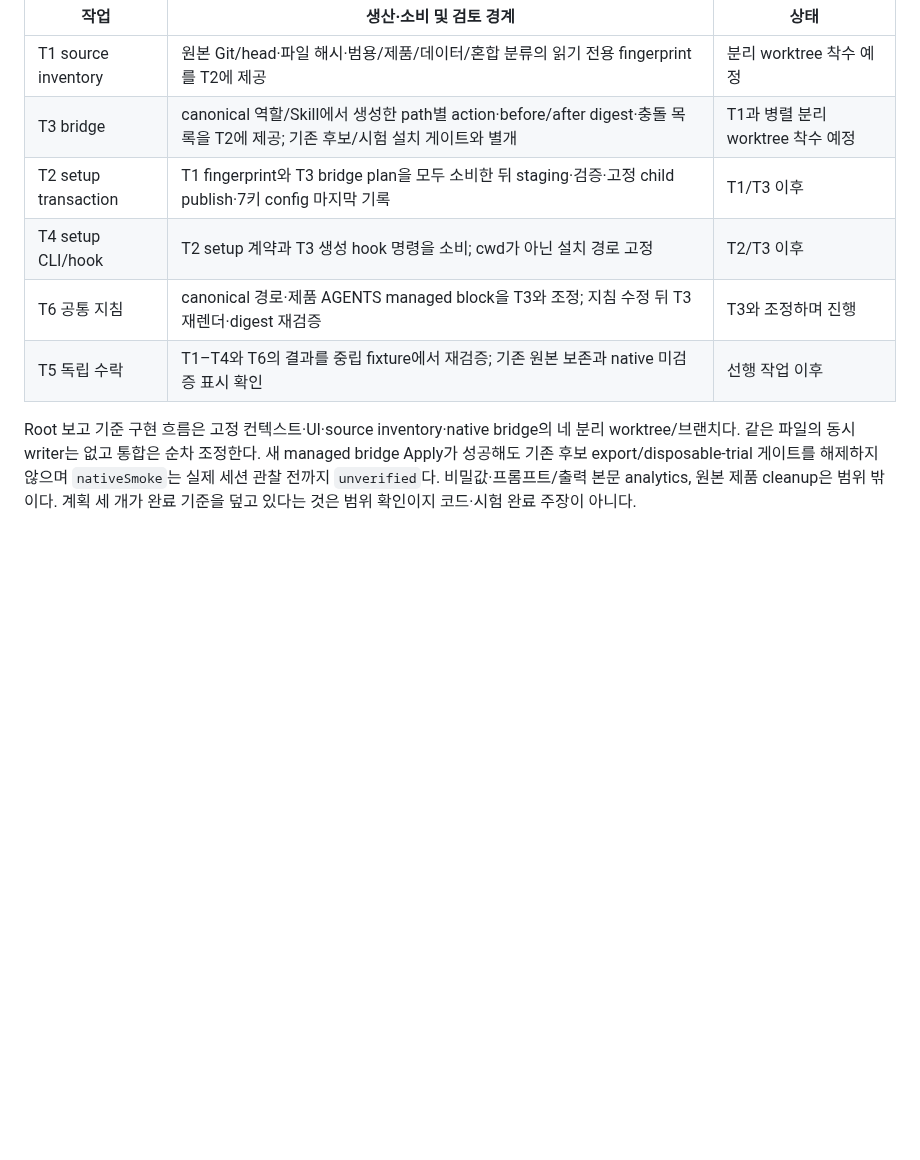
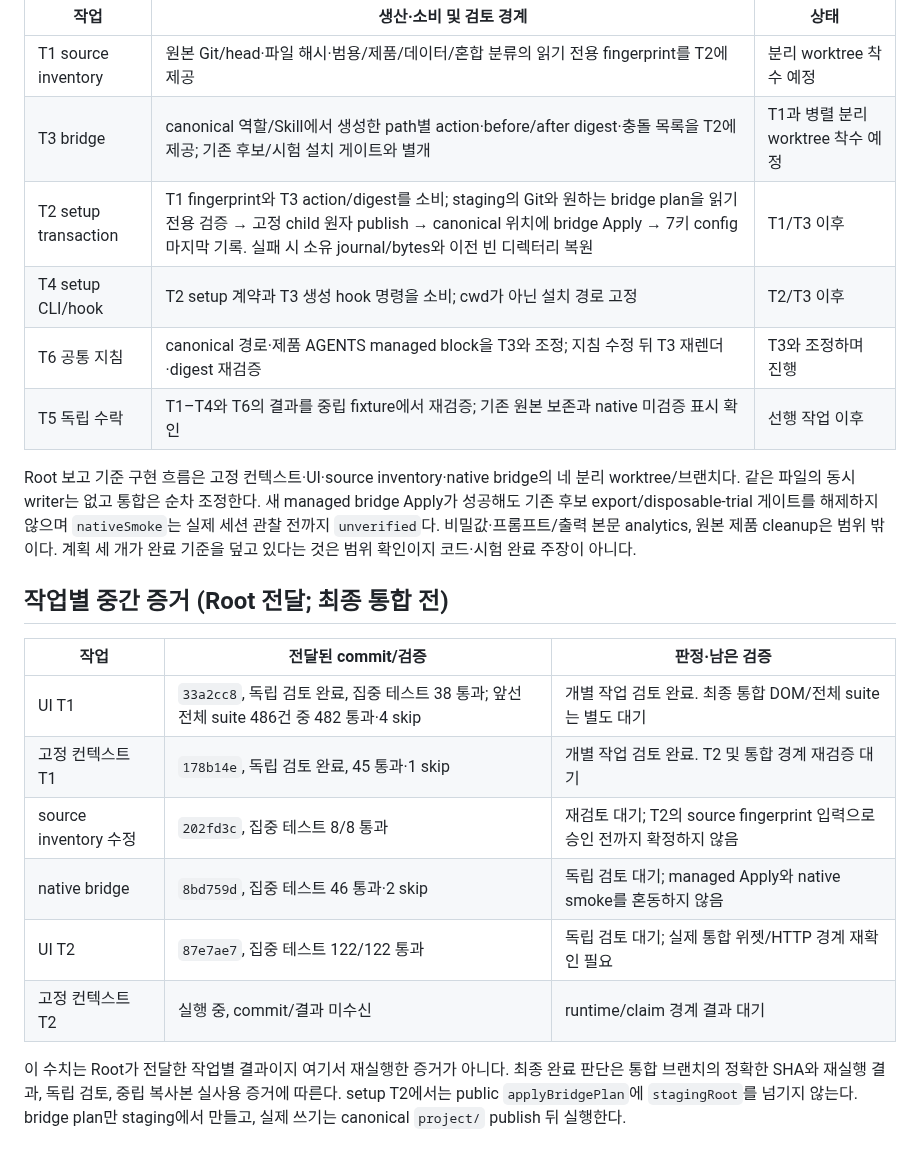
Before and after one commit to ZaRi1l/pure_harness_engineering, a Markdown page: docs/pure-harness-completion-progress.md, the part around the change. Drawn GitHub-style; blank space fills up the shorter version.

Commit message:
docs: 설정 적용 순서와 작업별 중간 증거 정정

```diff
--- a/docs/pure-harness-completion-progress.md
+++ b/docs/pure-harness-completion-progress.md
@@ -50,9 +50,22 @@ Root가 공유한 기준 실행 결과는 `npm test`: 총 484, 통과 479, 실
 | --- | --- | --- |
 | T1 source inventory | 원본 Git/head·파일 해시·범용/제품/데이터/혼합 분류의 읽기 전용 fingerprint를 T2에 제공 | 분리 worktree 착수 예정 |
 | T3 bridge | canonical 역할/Skill에서 생성한 path별 action·before/after digest·충돌 목록을 T2에 제공; 기존 후보/시험 설치 게이트와 별개 | T1과 병렬 분리 worktree 착수 예정 |
-| T2 setup transaction | T1 fingerprint와 T3 bridge plan을 모두 소비한 뒤 staging·검증·고정 child publish·7키 config 마지막 기록 | T1/T3 이후 |
+| T2 setup transaction | T1 fingerprint와 T3 action/digest를 소비; staging의 Git와 원하는 bridge plan을 읽기 전용 검증 → 고정 child 원자 publish → canonical 위치에 bridge Apply → 7키 config 마지막 기록. 실패 시 소유 journal/bytes와 이전 빈 디렉터리 복원 | T1/T3 이후 |
 | T4 setup CLI/hook | T2 setup 계약과 T3 생성 hook 명령을 소비; cwd가 아닌 설치 경로 고정 | T2/T3 이후 |
 | T6 공통 지침 | canonical 경로·제품 AGENTS managed block을 T3와 조정; 지침 수정 뒤 T3 재렌더·digest 재검증 | T3와 조정하며 진행 |
 | T5 독립 수락 | T1–T4와 T6의 결과를 중립 fixture에서 재검증; 기존 원본 보존과 native 미검증 표시 확인 | 선행 작업 이후 |
 
 Root 보고 기준 구현 흐름은 고정 컨텍스트·UI·source inventory·native bridge의 네 분리 worktree/브랜치다. 같은 파일의 동시 writer는 없고 통합은 순차 조정한다. 새 managed bridge Apply가 성공해도 기존 후보 export/disposable-trial 게이트를 해제하지 않으며 `nativeSmoke`는 실제 세션 관찰 전까지 `unverified`다. 비밀값·프롬프트/출력 본문 analytics, 원본 제품 cleanup은 범위 밖이다. 계획 세 개가 완료 기준을 덮고 있다는 것은 범위 확인이지 코드·시험 완료 주장이 아니다.
+
+## 작업별 중간 증거 (Root 전달; 최종 통합 전)
+
+| 작업 | 전달된 commit/검증 | 판정·남은 검증 |
+| --- | --- | --- |
+| UI T1 | `33a2cc8`, 독립 검토 완료, 집중 테스트 38 통과; 앞선 전체 suite 486건 중 482 통과·4 skip | 개별 작업 검토 완료. 최종 통합 DOM/전체 suite는 별도 대기 |
+| 고정 컨텍스트 T1 | `178b14e`, 독립 검토 완료, 45 통과·1 skip | 개별 작업 검토 완료. T2 및 통합 경계 재검증 대기 |
+| source inventory 수정 | `202fd3c`, 집중 테스트 8/8 통과 | 재검토 대기; T2의 source fingerprint 입력으로 승인 전까지 확정하지 않음 |
+| native bridge | `8bd759d`, 집중 테스트 46 통과·2 skip | 독립 검토 대기; managed Apply와 native smoke를 혼동하지 않음 |
+| UI T2 | `87e7ae7`, 집중 테스트 122/122 통과 | 독립 검토 대기; 실제 통합 위젯/HTTP 경계 재확인 필요 |
+| 고정 컨텍스트 T2 | 실행 중, commit/결과 미수신 | runtime/claim 경계 결과 대기 |
+
+이 수치는 Root가 전달한 작업별 결과이지 여기서 재실행한 증거가 아니다. 최종 완료 판단은 통합 브랜치의 정확한 SHA와 재실행 결과, 독립 검토, 중립 복사본 실사용 증거에 따른다. setup T2에서는 public `applyBridgePlan`에 `stagingRoot`를 넘기지 않는다. bridge plan만 staging에서 만들고, 실제 쓰기는 canonical `project/` publish 뒤 실행한다.
```
Also changed, not shown: 1 other file.
